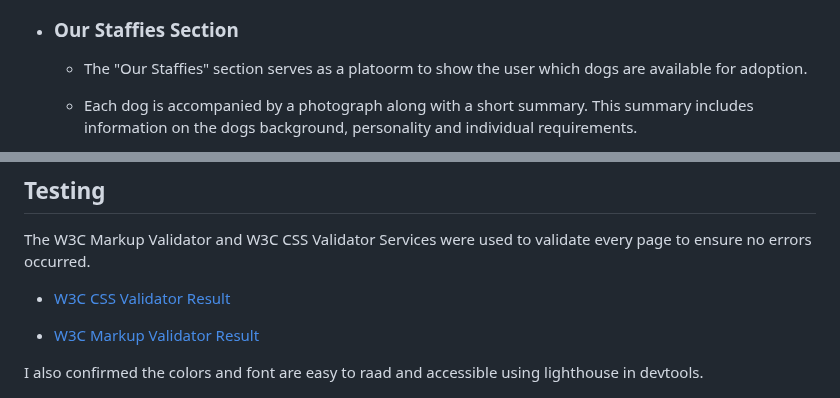
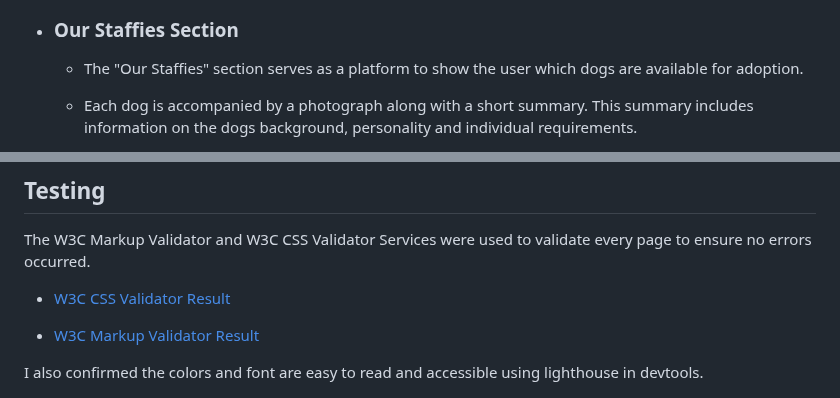
Before and after one commit to Hugh1996/Staffies4U-PP1, a Markdown page: README.md, 2 parts joined by grey strips. Rendered like a GitHub page.

```diff
--- a/README.md
+++ b/README.md
@@ -82,7 +82,7 @@ Users of this website will have to opprrtunity to learn about the breeds popular
 
 - ### Our Staffies Section
 
-  - The "Our Staffies" section serves as a platoorm to show the user which dogs are available for adoption.
+  - The "Our Staffies" section serves as a platform to show the user which dogs are available for adoption.
 
   - Each dog is accompanied by a photograph along with a short summary. This summary includes information on the dogs background, personality and individual requirements.
 
@@ -126,7 +126,7 @@ The W3C Markup Validator and W3C CSS Validator Services were used to validate ev
 
 - [W3C Markup Validator Result](https://validator.w3.org/nu/?doc=https%3A%2F%2Fhugh1996.github.io%2FStaffies4U-PP1%2F)
 
-I also confirmed the colors and font are easy to raad and accessible using lighthouse in devtools.
+I also confirmed the colors and font are easy to read and accessible using lighthouse in devtools.
 
 ![Lighthouse](./images2/lighthouse.jpg)
 
```
Also changed, not shown: other parts of README.md (+7 -7 lines).
